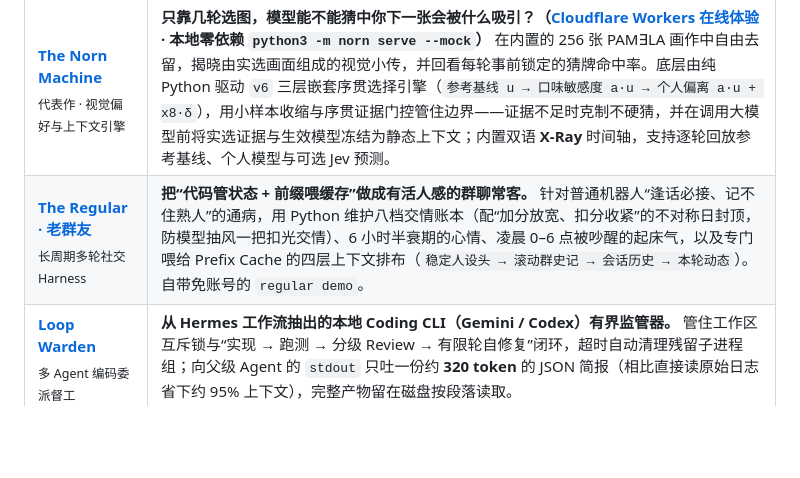
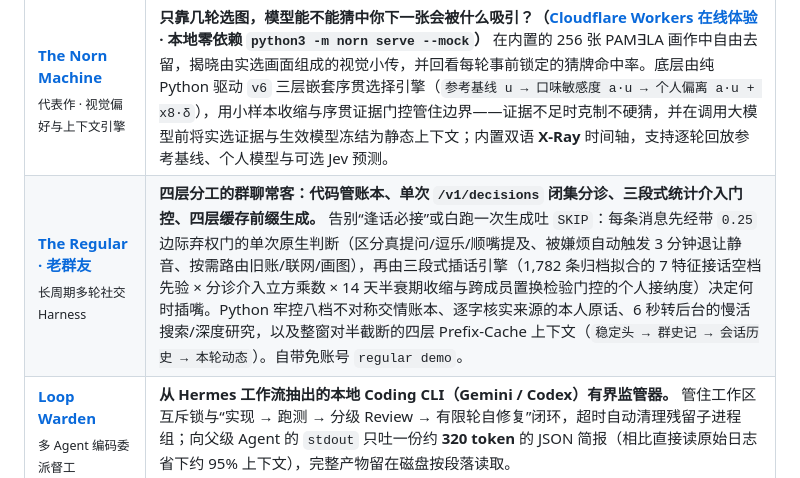
Before and after one commit to dubianche123/dubianche123, a Markdown page: README_ZH.md, the part around the change. Rendered like a GitHub page; blank space fills up the shorter version.

Commit message:
docs(profile): update The Regular description for 4-stage architecture

```diff
--- a/README_ZH.md
+++ b/README_ZH.md
@@ -28,7 +28,7 @@
 | 项目 | 定位 & 核心看点 |
 |:--|:--|
 | **[The Norn Machine](https://github.com/dubianche123/norn-context-engineering)**<br><sub>代表作 · 视觉偏好与上下文引擎</sub> | **只靠几轮选图，模型能不能猜中你下一张会被什么吸引？（[Cloudflare Workers 在线体验](https://norn-machine.dubianche123.workers.dev) · 本地零依赖 `python3 -m norn serve --mock`）** 在内置的 256 张 PAM∃LA 画作中自由去留，揭晓由实选画面组成的视觉小传，并回看每轮事前锁定的猜牌命中率。底层由纯 Python 驱动 `v6` 三层嵌套序贯选择引擎（`参考基线 u → 口味敏感度 a·u → 个人偏离 a·u + x8·δ`），用小样本收缩与序贯证据门控管住边界——证据不足时克制不硬猜，并在调用大模型前将实选证据与生效模型冻结为静态上下文；内置双语 **X-Ray** 时间轴，支持逐轮回放参考基线、个人模型与可选 Jev 预测。 |
-| **[The Regular · 老群友](https://github.com/dubianche123/the-regular-qq-bot)**<br><sub>长周期多轮社交 Harness</sub> | **把“代码管状态 + 前缀喂缓存”做成有活人感的群聊常客。** 针对普通机器人“逢话必接、记不住熟人”的通病，用 Python 维护八档交情账本（配“加分放宽、扣分收紧”的不对称日封顶，防模型抽风一把扣光交情）、6 小时半衰期的心情、凌晨 0–6 点被吵醒的起床气，以及专门喂给 Prefix Cache 的四层上下文排布（`稳定人设头 → 滚动群史记 → 会话历史 → 本轮动态`）。自带免账号的 `regular demo`。 |
+| **[The Regular · 老群友](https://github.com/dubianche123/the-regular-qq-bot)**<br><sub>长周期多轮社交 Harness</sub> | **四层分工的群聊常客：代码管账本、单次 `/v1/decisions` 闭集分诊、三段式统计介入门控、四层缓存前缀生成。** 告别“逢话必接”或白跑一次生成吐 `SKIP`：每条消息先经带 `0.25` 边际弃权门的单次原生判断（区分真提问/逗乐/顺嘴提及、被嫌烦自动触发 3 分钟退让静音、按需路由旧账/联网/画图），再由三段式插话引擎（1,782 条归档拟合的 7 特征接话空档先验 × 分诊介入立方乘数 × 14 天半衰期收缩与跨成员置换检验门控的个人接纳度）决定何时插嘴。Python 牢控八档不对称交情账本、逐字核实来源的本人原话、6 秒转后台的慢活搜索/深度研究，以及整窗对半截断的四层 Prefix-Cache 上下文（`稳定头 → 群史记 → 会话历史 → 本轮动态`）。自带免账号 `regular demo`。 |
 | **[Loop Warden](https://github.com/dubianche123/coding-agent-supervisor)**<br><sub>多 Agent 编码委派督工</sub> | **从 Hermes 工作流抽出的本地 Coding CLI（Gemini / Codex）有界监管器。** 管住工作区互斥锁与“实现 → 跑测 → 分级 Review → 有限轮自修复”闭环，超时自动清理残留子进程组；向父级 Agent 的 `stdout` 只吐一份约 **320 token** 的 JSON 简报（相比直接读原始日志省下约 95% 上下文），完整产物留在磁盘按段落读取。 |
 | **[AgenticX Decision](https://github.com/dubianche123/agenticx-document-review)**<br><sub>基于证据的文档决策审计</sub> | **绝不让大模型在几十页 PDF 里直接做心算。** 每条审核规则跑在独立的 AgenticX ReAct 循环里：`search_text` 先按关键词拉取带 `[位置≈offset]` 字符偏移的原文证据，手写 Python 规则工具接管数值范围、奇偶、截止日期与跨文件次数比对的最终判罚权，并配本地 Web 控制台与 Fail-closed 阻断校验供人工复核。 |
 | **[Neural-Janitor](https://github.com/dubianche123/neural-janitor-tab-manager)**<br><sub>端侧机器学习 · macOS</sub> | **专为“开着八九十个标签页、又讨厌死板定时关页扩展误杀工作文档”而写。** Chrome/Edge 扩展配合本地 Swift + Core ML 伴随程序（`The Chronos Engine`），只从你真实的 `Cmd+W` 手动关闭里学保留习惯，按后台闲置时长（`now - lastBackgroundedAt`）计时，把搜索结果页单独隔离建桶；恢复被自动关闭的标签页会当场删除对应学习样本，并按 `Test → Armed → Deploy` 逐步放开自动清理。 |
```
